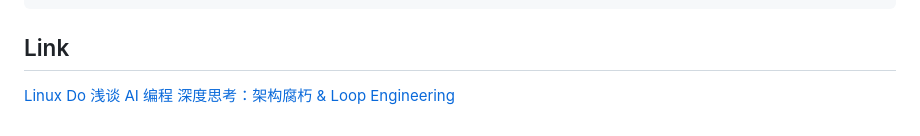
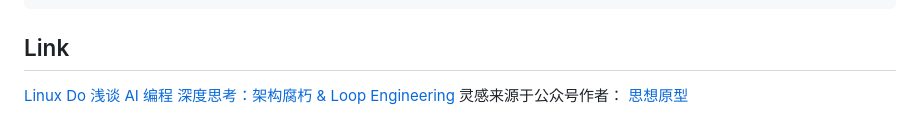
Before and after one commit to chenweil/skillcaddy, a Markdown page: README.md, the part around the change. Rendered like a GitHub page.

Commit message:
docs: add inspiration source link

```diff
--- a/README.md
+++ b/README.md
@@ -478,3 +478,5 @@ npm test
 [Linux Do](https://linux.do/)
 [浅谈 AI 编程](https://mp.weixin.qq.com/s/f-NIkyxIuA8vjAUDp1bh5w)
 [深度思考：架构腐朽 & Loop Engineering](https://mp.weixin.qq.com/s/wINKSDQCroWBvf29h567zA)
+灵感来源于公众号作者：
+[思想原型](https://mp.weixin.qq.com/s/HOj99MT5F4ecSAFkvJfVvQ)
```
